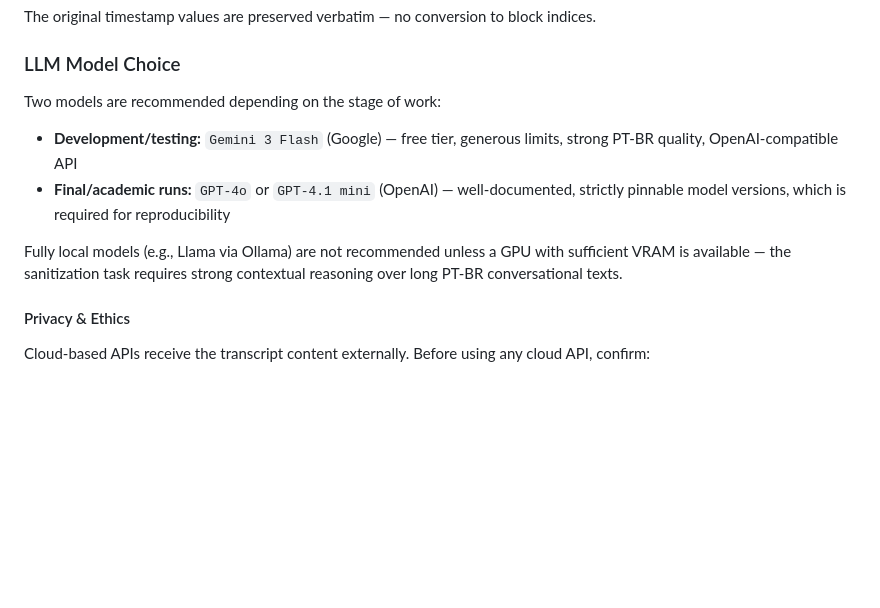
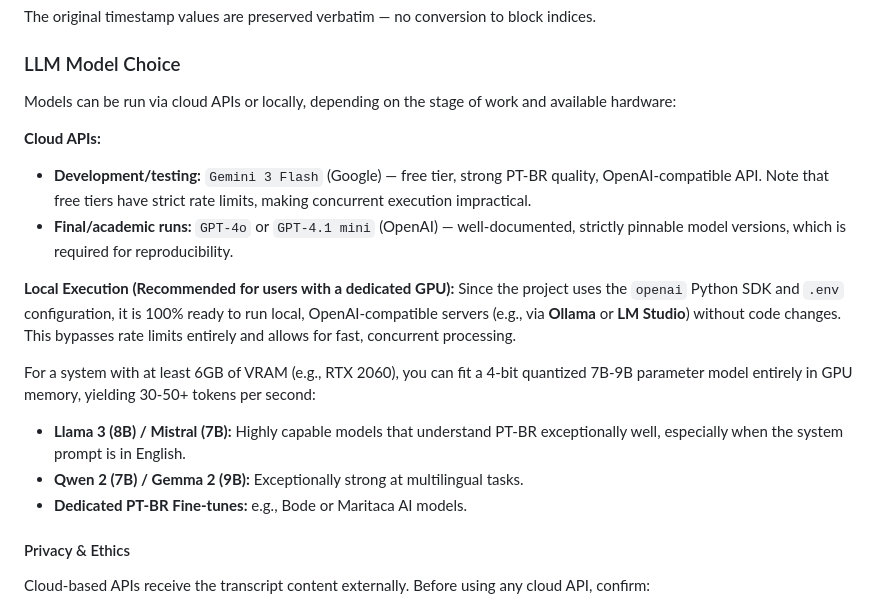
Before and after one commit to wpramio/symptoms-analyser, a Markdown page: plan.md, the part around the change. GitHub-like rendering; blank space fills up the shorter version.

Commit message:
docs(plan): update LLM model Choice section to include local execution via OpenAI-compatible servers

```diff
--- a/plan.md
+++ b/plan.md
@@ -164,12 +164,19 @@ Timestamps in the raw transcript have **minute-level precision** (e.g., `00:04:0
 The original timestamp values are preserved verbatim — no conversion to block indices.
 
 ### LLM Model Choice
-Two models are recommended depending on the stage of work:
+Models can be run via cloud APIs or locally, depending on the stage of work and available hardware:
 
-- **Development/testing:** `Gemini 3 Flash` (Google) — free tier, generous limits, strong PT-BR quality, OpenAI-compatible API
-- **Final/academic runs:** `GPT-4o` or `GPT-4.1 mini` (OpenAI) — well-documented, strictly pinnable model versions, which is required for reproducibility
+**Cloud APIs:**
+- **Development/testing:** `Gemini 3 Flash` (Google) — free tier, strong PT-BR quality, OpenAI-compatible API. Note that free tiers have strict rate limits, making concurrent execution impractical.
+- **Final/academic runs:** `GPT-4o` or `GPT-4.1 mini` (OpenAI) — well-documented, strictly pinnable model versions, which is required for reproducibility.
 
-Fully local models (e.g., Llama via Ollama) are not recommended unless a GPU with sufficient VRAM is available — the sanitization task requires strong contextual reasoning over long PT-BR conversational texts.
+**Local Execution (Recommended for users with a dedicated GPU):**
+Since the project uses the `openai` Python SDK and `.env` configuration, it is 100% ready to run local, OpenAI-compatible servers (e.g., via **Ollama** or **LM Studio**) without code changes. This bypasses rate limits entirely and allows for fast, concurrent processing.
+
+For a system with at least 6GB of VRAM (e.g., RTX 2060), you can fit a 4-bit quantized 7B-9B parameter model entirely in GPU memory, yielding 30-50+ tokens per second:
+- **Llama 3 (8B) / Mistral (7B):** Highly capable models that understand PT-BR exceptionally well, especially when the system prompt is in English.
+- **Qwen 2 (7B) / Gemma 2 (9B):** Exceptionally strong at multilingual tasks.
+- **Dedicated PT-BR Fine-tunes:** e.g., Bode or Maritaca AI models.
 
 #### Privacy & Ethics
 Cloud-based APIs receive the transcript content externally. Before using any cloud API, confirm:
```
